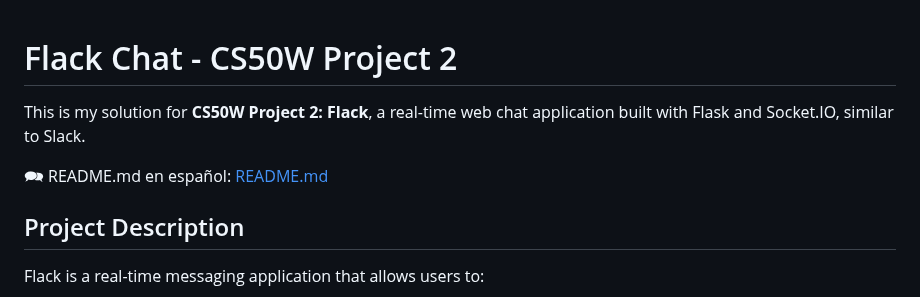
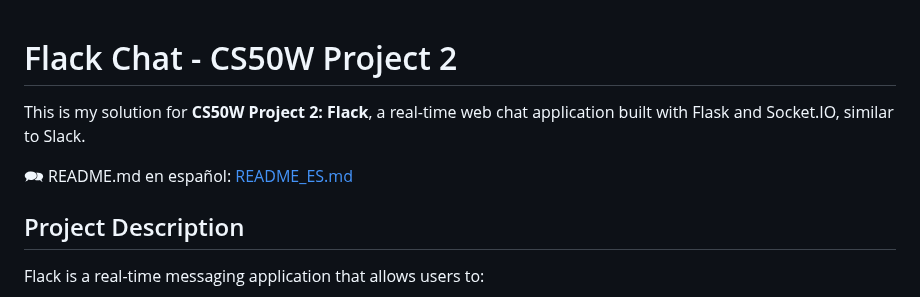
Before and after one commit to Wesleykyle2005/Project-2-Flack, a Markdown page: README.MD, the part around the change. Rendered like a GitHub page.

```diff
--- a/README.MD
+++ b/README.MD
@@ -1,10 +1,8 @@
-
-
 # Flack Chat - CS50W Project 2
 
 This is my solution for **CS50W Project 2: Flack**, a real-time web chat application built with Flask and Socket.IO, similar to Slack.
 
-🗪 README.md en español: [README.md](README.md)
+🗪 README.md en español: [README_ES.md](README_ES.md)
 
 ## Project Description
 
```
